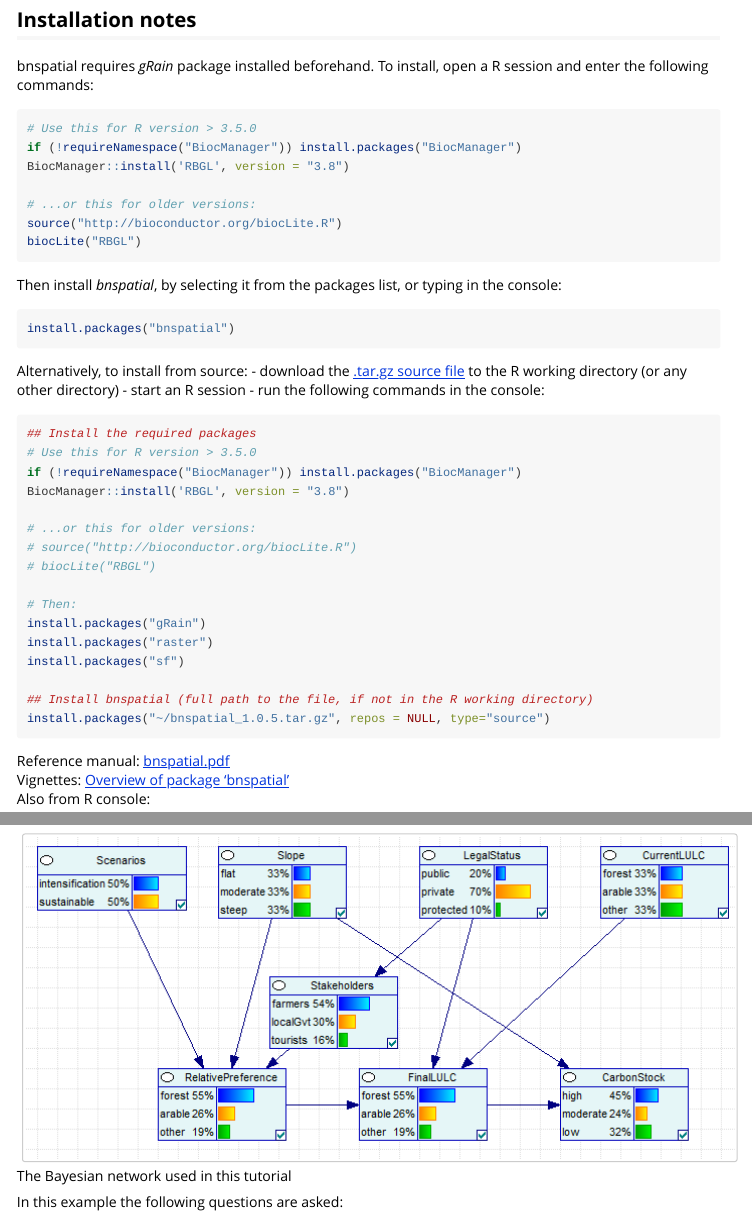
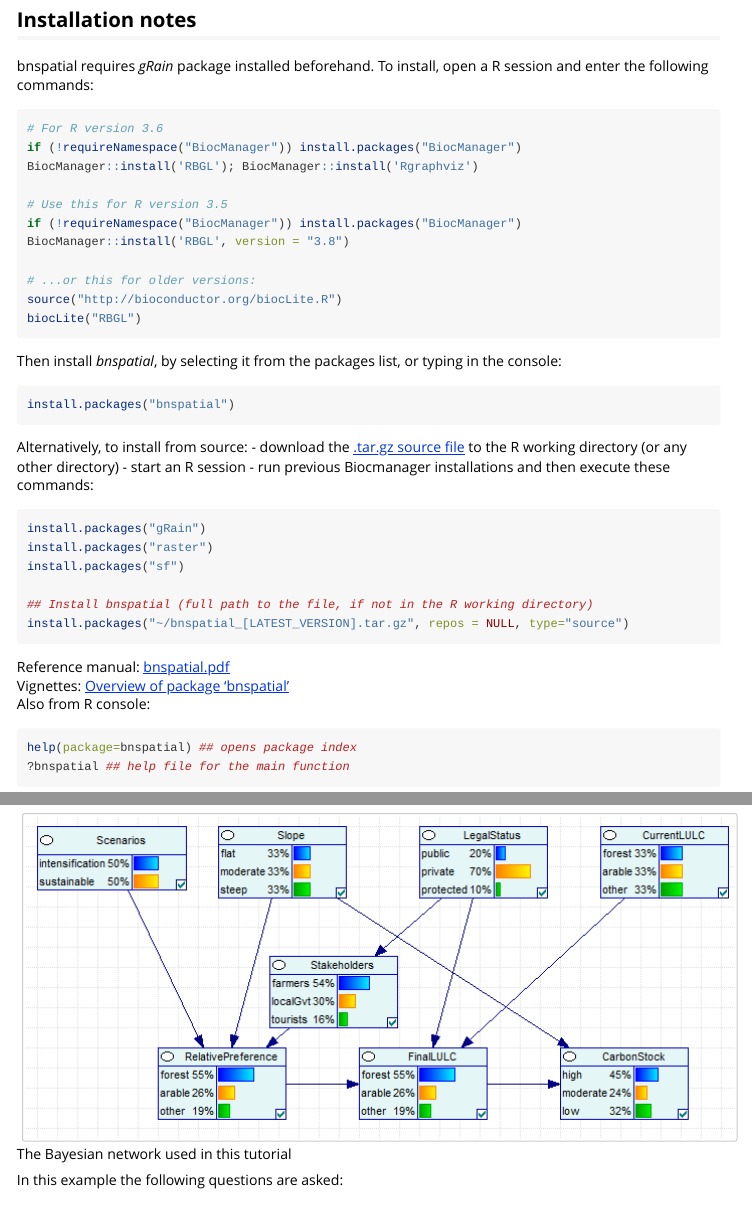
Before and after one commit to dariomasante/bnspatial, an R Markdown document (vignettes/bnspatial.Rmd): the page in a window 1100 px wide, from 730 px down, and a second part further down, joined at a grey line. Rendered offline with R 4.5, knitr and Pandoc, with nearby package versions; some code elsewhere in the file could not run offline; long lines of code are wrapped.

Commit message:
biocmanager update

````diff
--- a/vignettes/bnspatial.Rmd
+++ b/vignettes/bnspatial.Rmd
@@ -22,7 +22,11 @@ Development was partly funded by the European Union FP7 (2007-2013), under proje
 ## Installation notes
 bnspatial requires *gRain* package installed beforehand. To install, open a R session and enter the following commands:
 ```{r, eval=FALSE}
-# Use this for R version > 3.5.0
+# For R version 3.6
+if (!requireNamespace("BiocManager")) install.packages("BiocManager")
+BiocManager::install('RBGL'); BiocManager::install('Rgraphviz')
+
+# Use this for R version 3.5
 if (!requireNamespace("BiocManager")) install.packages("BiocManager")
 BiocManager::install('RBGL', version = "3.8")
 
@@ -38,24 +42,14 @@ install.packages("bnspatial")
 Alternatively, to install from source:
 - download the [.tar.gz source file](https://cran.r-project.org/package=bnspatial) to the R working directory (or any other directory)
 - start an R session
-- run the following commands in the console:
+- run previous Biocmanager installations and then execute these commands:
 ``` {r, eval=FALSE}
-## Install the required packages
-# Use this for R version > 3.5.0
-if (!requireNamespace("BiocManager")) install.packages("BiocManager")
-BiocManager::install('RBGL', version = "3.8")
-
-# ...or this for older versions:
-# source("http://bioconductor.org/biocLite.R")
-# biocLite("RBGL")
-
-# Then:
 install.packages("gRain")
 install.packages("raster")
 install.packages("sf")
 
 ## Install bnspatial (full path to the file, if not in the R working directory)
-install.packages("~/bnspatial_1.0.5.tar.gz", repos = NULL, type="source")
+install.packages("~/bnspatial_[LATEST_VERSION].tar.gz", repos = NULL, type="source")
 ```
 
 Reference manual: [bnspatial.pdf](https://cran.r-project.org/package=bnspatial/bnspatial.pdf)
````
Also changed, not shown: NEWS.md (+1 -1 lines), README.md.
